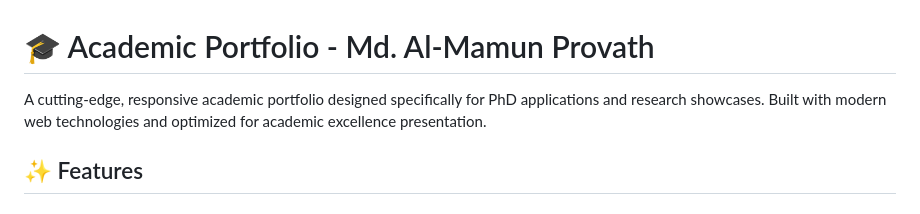
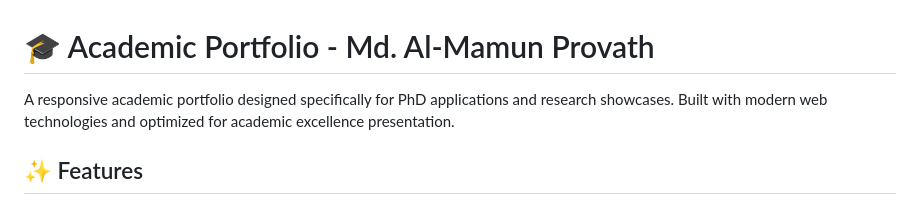
Before and after one commit to AL-MamunProvath17/AL-MamunProvath17.github.io, a Markdown page: README.md, the part around the change. GitHub-like rendering.

```diff
--- a/README.md
+++ b/README.md
@@ -1,6 +1,6 @@
 # 🎓  Academic Portfolio - Md. Al-Mamun Provath
 
-A cutting-edge, responsive academic portfolio designed specifically for PhD applications and research showcases. Built with modern web technologies and optimized for academic excellence presentation.
+A  responsive academic portfolio designed specifically for PhD applications and research showcases. Built with modern web technologies and optimized for academic excellence presentation.
 
 ## ✨ Features
 
```
